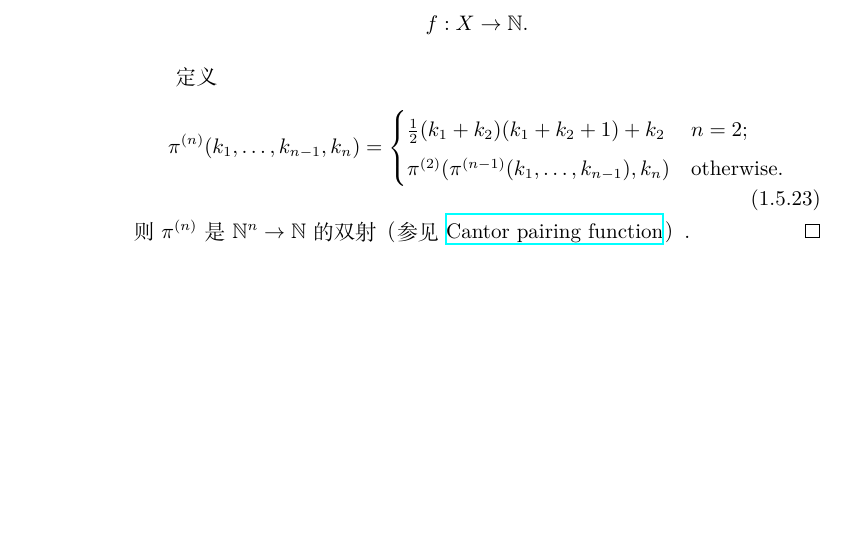
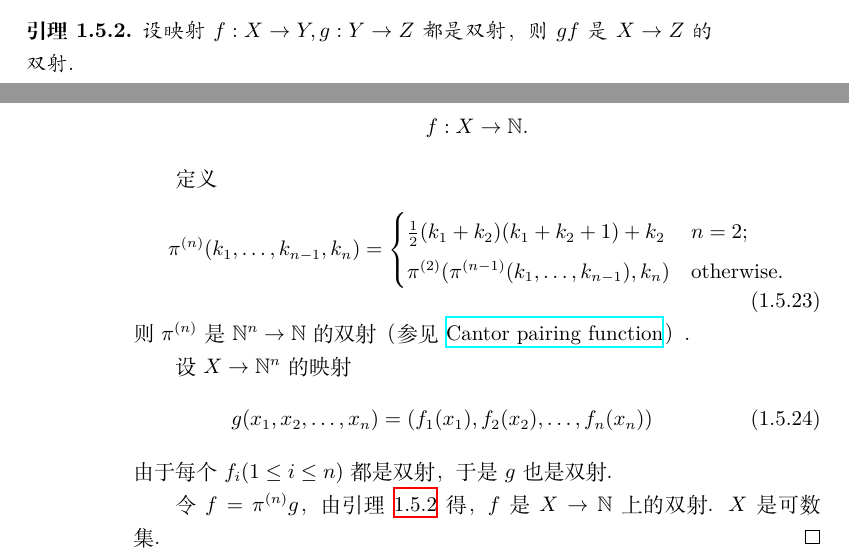
Before and after one commit to Abreto/BAI-Kostrikin-exercises, a LaTeX book (main.tex, which reads chap/ch01.tex): part of page 12 of 12 before the commit and two parts of pages 11 and 12 of 12 after it, the two joined at a grey line, cut at the place of the change, the shorter picture padded with empty space. Compiled offline with XeLaTeX.

Commit message:
✅ problem 1.5.6

```diff
--- a/chap/ch01.tex
+++ b/chap/ch01.tex
@@ -406,6 +406,11 @@ $\mathcal{P}(S)$ 的基数即为 $S$ 的不同子集的个数，
     证明有限个可数集的笛卡尔积也是可数集.
 \end{quotation}
 
+\begin{lemma}\label{lem:ch01:sec05:2}
+    设映射 $f: X \to Y, g: Y \to Z$ 都是双射，
+    则 $gf$ 是 $X \to Z$ 的双射.
+\end{lemma}
+
 \begin{proof}
     设集合
     \[
@@ -437,6 +442,18 @@ $\mathcal{P}(S)$ 的基数即为 $S$ 的不同子集的个数，
     \end{equation}
     则 $\pi^{(n)}$ 是 $\setN^n \to \setN$ 的双射
     （参见 \href{https://en.wikipedia.org/wiki/Pairing_function#Cantor_pairing_function}{Cantor pairing function}）.
+
+    设 $X \to \setN^n$ 的映射
+    \begin{equation}
+        g(x_1, x_2, \dots, x_n) = (f_1(x_1), f_2(x_2), \dots, f_n(x_n))
+    \end{equation}
+    由于每个 $f_i (1 \le i \le n)$ 都是双射，
+    于是 $g$ 也是双射.
+
+    令 $f = \pi^{(n)}g$，
+    由\lemmaref{lem:ch01:sec05:2} 得，
+    $f$ 是 $X \to \setN$ 上的双射.
+    $X$ 是可数集.
 \end{proof}
 % problem 6 (end)
 
```
Also changed, not shown: BAI-exercises.pdf.
